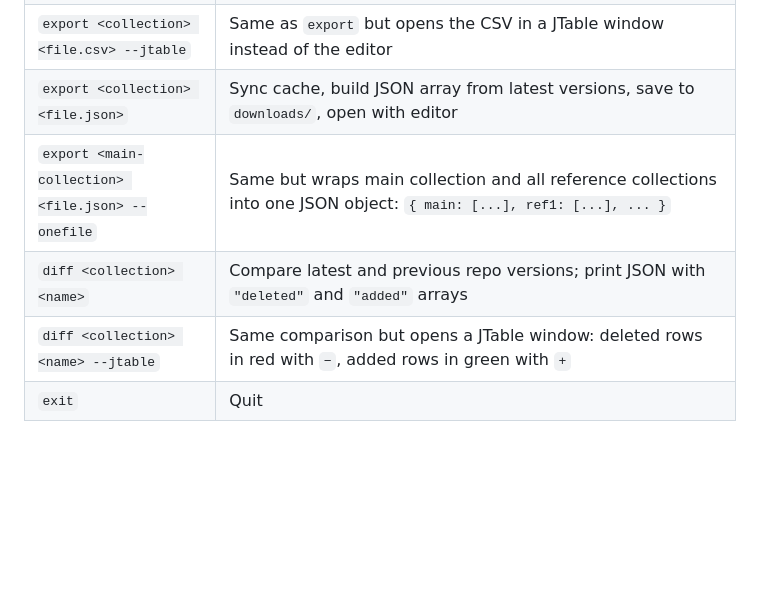
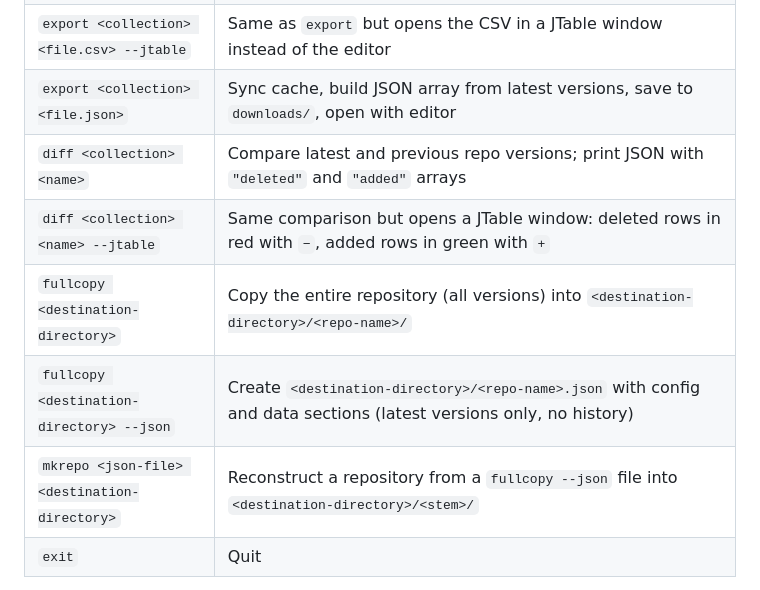
Before and after one commit to growingspaghetti/naxel, a Markdown page: CLAUDE.md, the part around one of its changes. Drawn GitHub-style; blank space fills up the shorter version.

```diff
--- a/CLAUDE.md
+++ b/CLAUDE.md
@@ -177,9 +177,11 @@ On startup `sync_cache` runs: one `os.listdir` per collection on the NAS and one
 | `export <collection> <file.csv>`                      | Sync cache, build CSV from latest versions, save to `downloads/`, open with editor |
 | `export <collection> <file.csv> --jtable`             | Same as `export` but opens the CSV in a JTable window instead of the editor |
 | `export <collection> <file.json>`                     | Sync cache, build JSON array from latest versions, save to `downloads/`, open with editor |
-| `export <main-collection> <file.json> --onefile`      | Same but wraps main collection and all reference collections into one JSON object: `{ main: [...], ref1: [...], ... }` |
 | `diff <collection> <name>`              | Compare latest and previous repo versions; print JSON with `"deleted"` and `"added"` arrays |
 | `diff <collection> <name> --jtable`     | Same comparison but opens a JTable window: deleted rows in red with `−`, added rows in green with `+` |
+| `fullcopy <destination-directory>`                    | Copy the entire repository (all versions) into `<destination-directory>/<repo-name>/` |
+| `fullcopy <destination-directory> --json`             | Create `<destination-directory>/<repo-name>.json` with config and data sections (latest versions only, no history) |
+| `mkrepo <json-file> <destination-directory>`          | Reconstruct a repository from a `fullcopy --json` file into `<destination-directory>/<stem>/` |
 | `exit`                                   | Quit |
 
 All collections are fully dynamic. The main collection is configured in `repository.ini [main_collection]`; all reference collections come from the file named by `[reference_collections] json`. There are no built-in collections.
```
Also changed, not shown: other parts of CLAUDE.md (+34 -6 lines), SPECIFICATIONS.md (+38 -11 lines).
